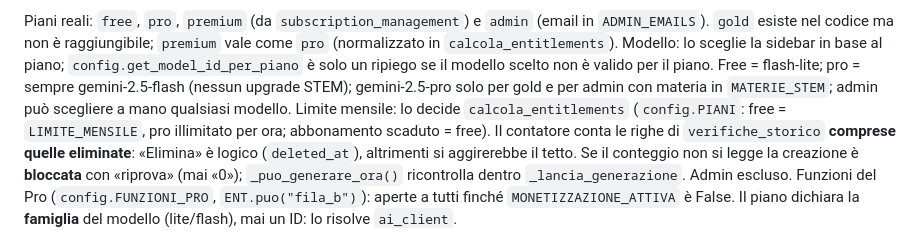
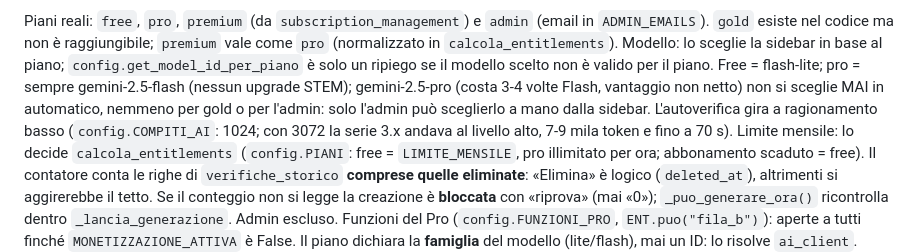
Before and after one commit to giacomosaragoni96-lang/verificai-app, a Markdown page: CLAUDE.md, the part around the change. GitHub-like rendering.

Commit message:
CLAUDE.md: il Pro non è più automatico, autoverifica a ragionamento basso
Co-Authored-By: Claude Sonnet 5.5 <noreply@anthropic.com>

```diff
--- a/CLAUDE.md
+++ b/CLAUDE.md
@@ -82,8 +82,9 @@ Piani reali: `free`, `pro`, `premium` (da `subscription_management`) e `admin` (
 `calcola_entitlements`).
 Modello: lo sceglie la sidebar in base al piano; `config.get_model_id_per_piano` è solo un ripiego
 se il modello scelto non è valido per il piano. Free = flash-lite; pro = sempre gemini-2.5-flash
-(nessun upgrade STEM); gemini-2.5-pro solo per gold e per admin con materia in `MATERIE_STEM`;
-admin può scegliere a mano qualsiasi modello.
+(nessun upgrade STEM); gemini-2.5-pro (costa 3-4 volte Flash, vantaggio non netto) non si sceglie MAI in automatico,
+nemmeno per gold o per l'admin: solo l'admin può sceglierlo a mano dalla sidebar. L'autoverifica gira a ragionamento basso
+(`config.COMPITI_AI`: 1024; con 3072 la serie 3.x andava al livello alto, 7-9 mila token e fino a 70 s).
 Limite mensile: lo decide `calcola_entitlements` (`config.PIANI`: free = `LIMITE_MENSILE`, pro illimitato per ora;
 abbonamento scaduto = free). Il contatore conta le righe di `verifiche_storico` **comprese quelle eliminate**:
 «Elimina» è logico (`deleted_at`), altrimenti si aggirerebbe il tetto. Se il conteggio non si legge la creazione è
```
